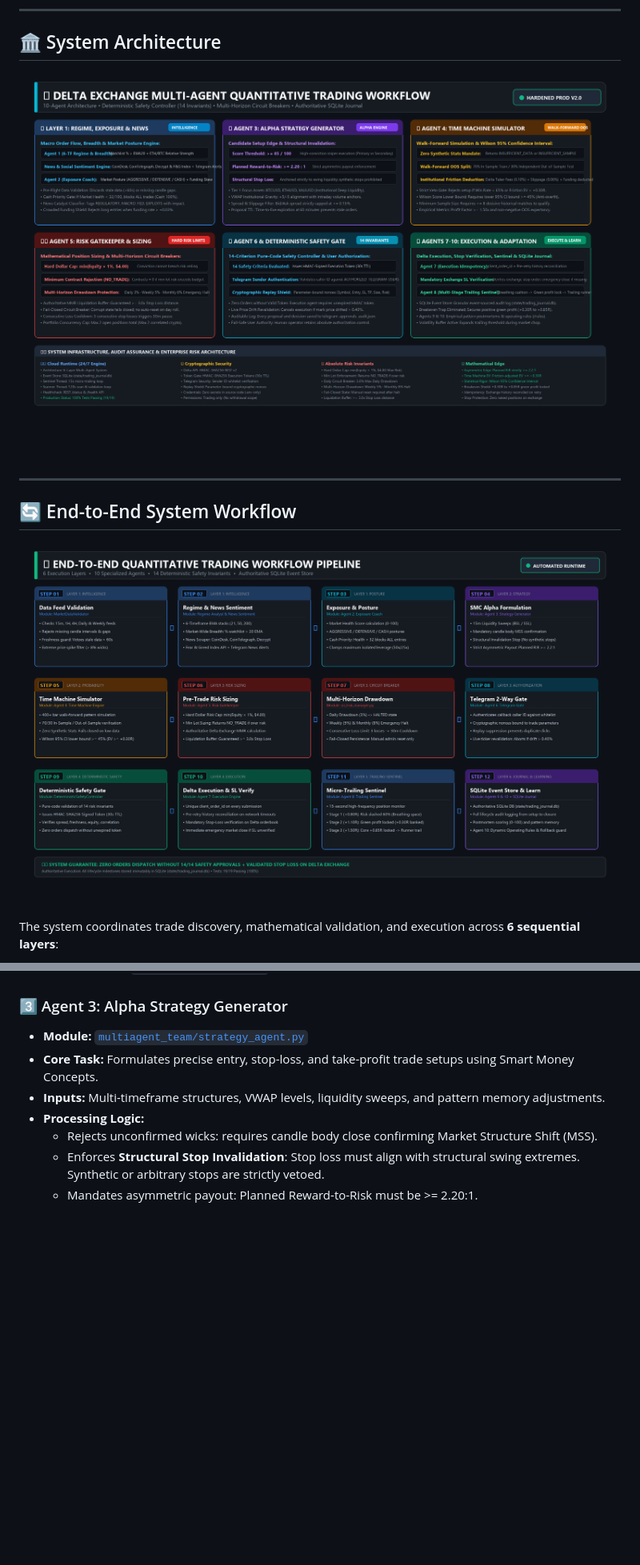
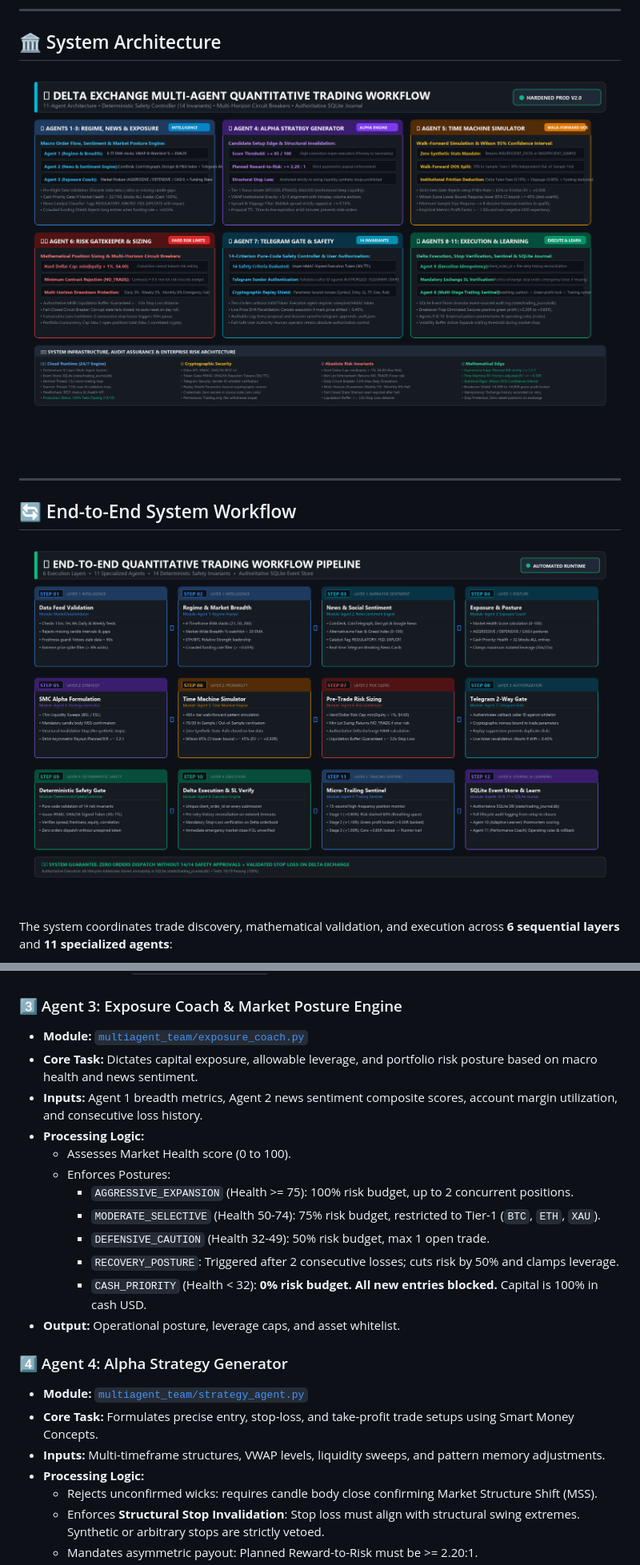
Before and after one commit to mohitxhkr/Multi_agent_trading_bot, a Markdown page: README.md, 2 parts joined by grey strips. Shown at 80% size. Drawn GitHub-style; pictures changed too: end_to_end_workflow.png, workflow_architecture_diagram.png; blank space fills up the shorter version.

Commit message:
docs: Formalize Autonomous News & Sentiment Engine as Agent 2 in unified 11-Agent Architecture and update workflow diagrams

````diff
--- a/README.md
+++ b/README.md
@@ -30,7 +30,7 @@
   <img src="end_to_end_workflow.png" alt="Delta Exchange End-to-End Multi-Agent Trading Workflow" width="100%" />
 </p>
 
-The system coordinates trade discovery, mathematical validation, and execution across **6 sequential layers**:
+The system coordinates trade discovery, mathematical validation, and execution across **6 sequential layers** and **11 specialized agents**:
 
 ```mermaid
 flowchart TD
@@ -127,7 +111,21 @@ flowchart TD
   * **Telegram Alert Dispatcher:** Automatically posts breaking news cards and periodic global sentiment digests to Telegram with zero duplicate spam.
 * **Output:** Typed `MarketSentimentReport` and real-time Telegram cards.
 
-### 3️⃣ Agent 3: Alpha Strategy Generator
+### 3️⃣ Agent 3: Exposure Coach & Market Posture Engine
+* **Module:** [`multiagent_team/exposure_coach.py`](multiagent_team/exposure_coach.py)
+* **Core Task:** Dictates capital exposure, allowable leverage, and portfolio risk posture based on macro health and news sentiment.
+* **Inputs:** Agent 1 breadth metrics, Agent 2 news sentiment composite scores, account margin utilization, and consecutive loss history.
+* **Processing Logic:**
+  * Assesses Market Health score (0 to 100).
+  * Enforces Postures:
+    * `AGGRESSIVE_EXPANSION` (Health >= 75): 100% risk budget, up to 2 concurrent positions.
+    * `MODERATE_SELECTIVE` (Health 50-74): 75% risk budget, restricted to Tier-1 (`BTC`, `ETH`, `XAU`).
+    * `DEFENSIVE_CAUTION` (Health 32-49): 50% risk budget, max 1 open trade.
+    * `RECOVERY_POSTURE`: Triggered after 2 consecutive losses; cuts risk by 50% and clamps leverage.
+    * `CASH_PRIORITY` (Health < 32): **0% risk budget. All new entries blocked.** Capital is 100% in cash USD.
+* **Output:** Operational posture, leverage caps, and asset whitelist.
+
+### 4️⃣ Agent 4: Alpha Strategy Generator
 * **Module:** [`multiagent_team/strategy_agent.py`](multiagent_team/strategy_agent.py)
 * **Core Task:** Formulates precise entry, stop-loss, and take-profit trade setups using Smart Money Concepts.
 * **Inputs:** Multi-timeframe structures, VWAP levels, liquidity sweeps, and pattern memory adjustments.
````
Also changed, not shown: other parts of README.md (+30 -46 lines), 4 other files.
